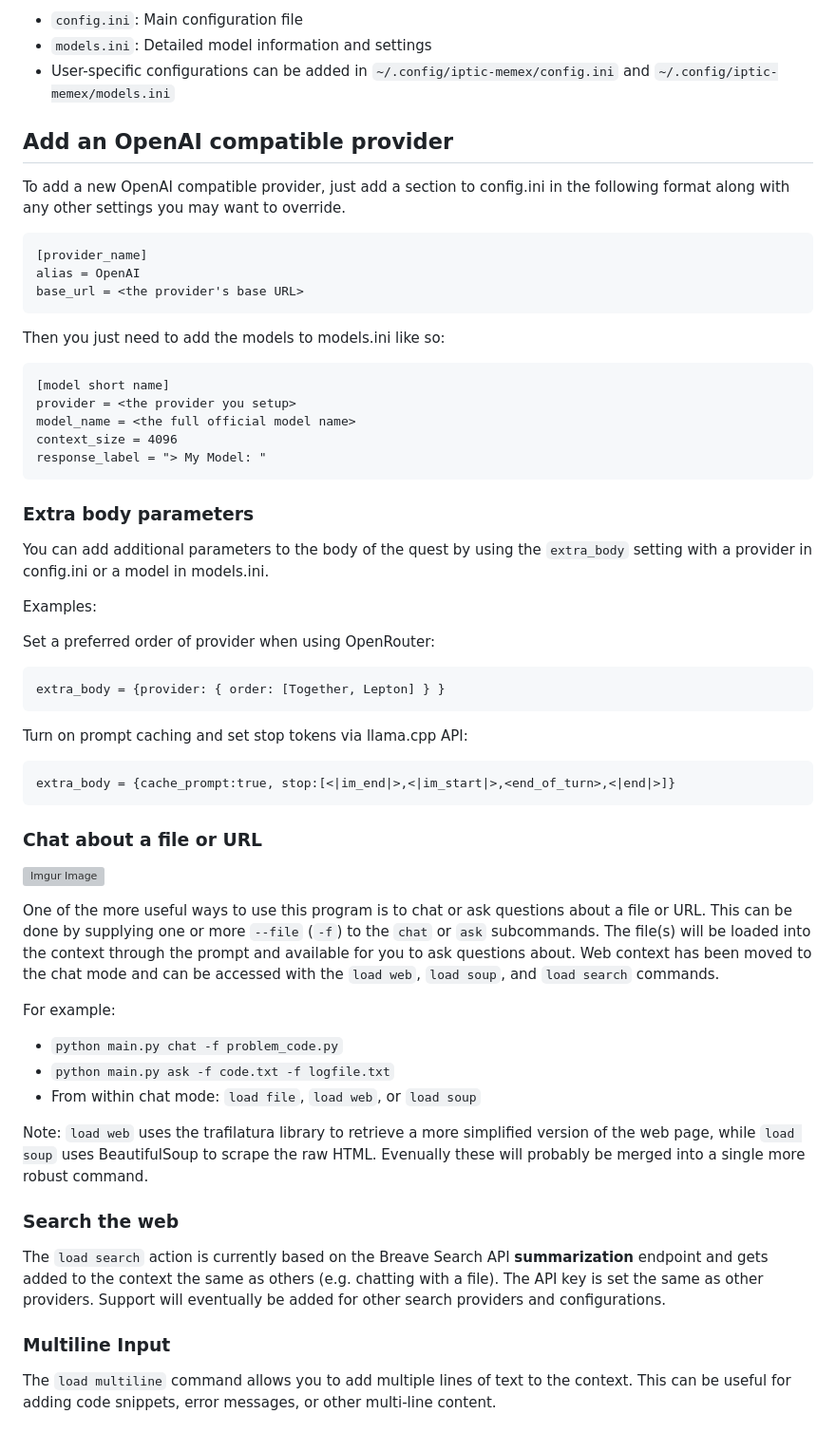
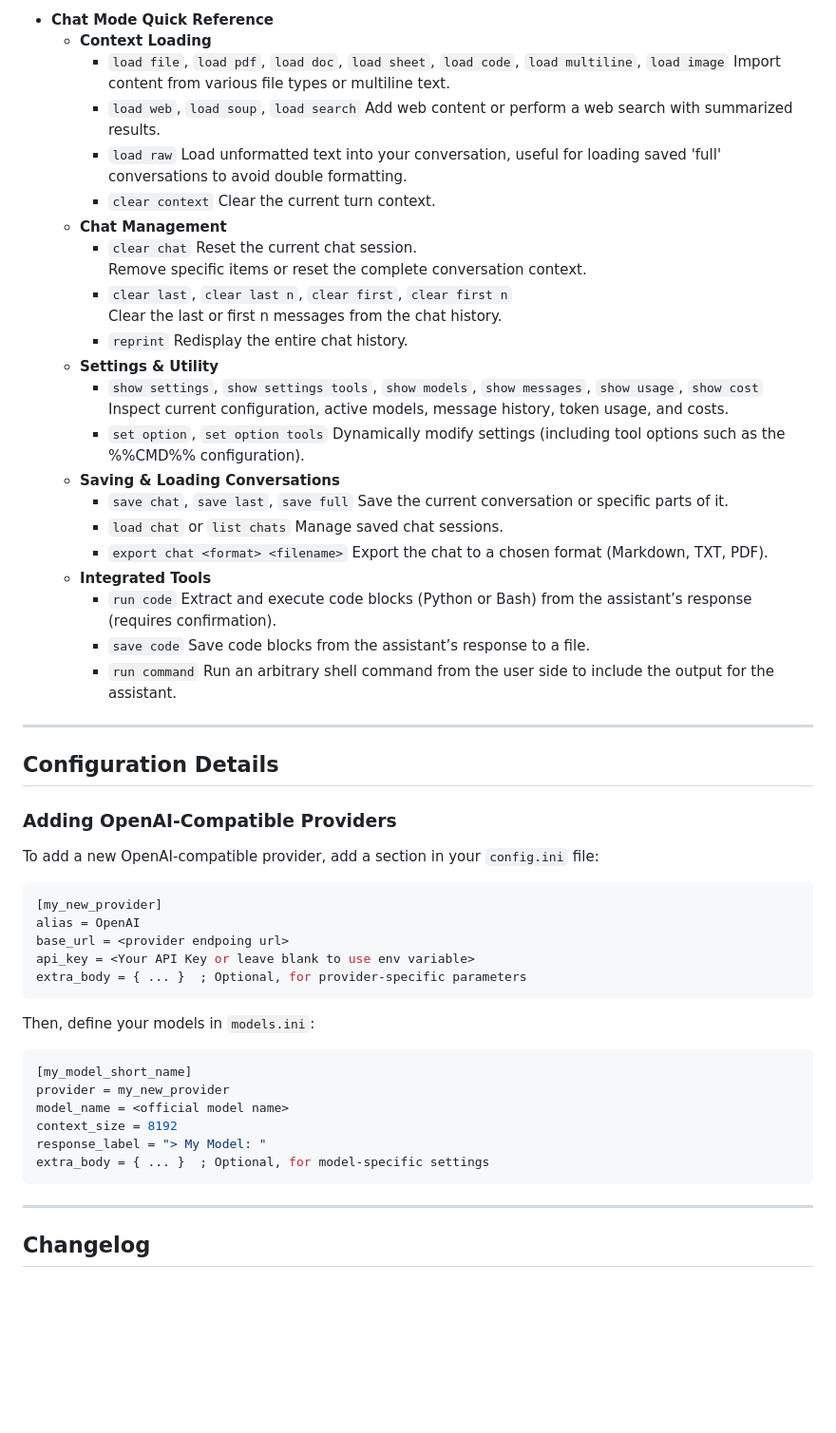
Before and after one commit to acasto/iptic-memex, a Markdown page: README.md, the part around one of its changes. Shown at 95% size. GitHub-like rendering; blank space fills up the shorter version; grey boxes are pictures that could not be loaded.

````diff
--- a/README.md
+++ b/README.md
@@ -134,57 +113,55 @@ These commands provide extensive control over the chat environment, allowing you
 
-- `config.ini`: Main configuration file
-- `models.ini`: Detailed model information and settings
-- User-specific configurations can be added in `~/.config/iptic-memex/config.ini` and `~/.config/iptic-memex/models.ini`
+- **Chat Mode Quick Reference**
+  - **Context Loading**
+    - `load file`, `load pdf`, `load doc`, `load sheet`, `load code`, `load multiline`, `load image` Import content from various file types or multiline text.
+    - `load web`, `load soup`, `load search`  Add web content or perform a web search with summarized results.
+    - `load raw` Load unformatted text into your conversation, useful for loading saved 'full' conversations to avoid double formatting.
+    - `clear context` Clear the current turn context.
+  - **Chat Management**
+    - `clear chat` Reset the current chat session.
+      Remove specific items or reset the complete conversation context.
+    - `clear last`, `clear last n`, `clear first`, `clear first n`
+      Clear the last or first n messages from the chat history.
+    - `reprint` Redisplay the entire chat history.
+  - **Settings & Utility**
+    - `show settings`, `show settings tools`, `show models`, `show messages`, `show usage`, `show cost`
+      Inspect current configuration, active models, message history, token usage, and costs.
+    - `set option`, `set option tools` Dynamically modify settings (including tool options such as the %%CMD%% configuration).
+  - **Saving & Loading Conversations**
+    - `save chat`, `save last`, `save full` Save the current conversation or specific parts of it.
+    - `load chat` or `list chats` Manage saved chat sessions.
+    - `export chat <format> <filename>` Export the chat to a chosen format (Markdown, TXT, PDF).
+  - **Integrated Tools**
+    - `run code` Extract and execute code blocks (Python or Bash) from the assistant’s response (requires confirmation).
+    - `save code` Save code blocks from the assistant’s response to a file.
+    - `run command` Run an arbitrary shell command from the user side to include the output for the assistant.
 
-## Add an OpenAI compatible provider
+---
 
-To add a new OpenAI compatible provider, just add a section to config.ini in the following format along with any other settings you may want to override.
+## Configuration Details
+
+### Adding OpenAI-Compatible Providers
+
+To add a new OpenAI-compatible provider, add a section in your `config.ini` file:
+```ini
+[my_new_provider]
+alias = OpenAI
+base_url = <provider endpoing url>
+api_key = <Your API Key or leave blank to use env variable>
+extra_body = { ... }  ; Optional, for provider-specific parameters
 ```
-[provider_name]
-alias = OpenAI
-base_url = <the provider's base URL>
-```
-Then you just need to add the models to models.ini like so:
-```
-[model short name]
-provider = <the provider you setup>
-model_name = <the full official model name>
-context_size = 4096
+Then, define your models in `models.ini`:
+```ini
+[my_model_short_name]
+provider = my_new_provider
+model_name = <official model name>
+context_size = 8192
 response_label = "> My Model: "
-```
-### Extra body parameters
-
-You can add additional parameters to the body of the quest by using the `extra_body` setting with a provider in config.ini or a model in models.ini.
-
-Examples:
-
-Set a preferred order of provider when using OpenRouter:
-```
-extra_body = {provider: { order: [Together, Lepton] } }
-```
-Turn on prompt caching and set stop tokens via llama.cpp API:
-```
-extra_body = {cache_prompt:true, stop:[<|im_end|>,<|im_start|>,<end_of_turn>,<|end|>]}
+extra_body = { ... }  ; Optional, for model-specific settings
 ```
 
-### Chat about a file or URL
 
-![Imgur Image](https://i.imgur.com/XGxn7my.gif)
+---
 
-One of the more useful ways to use this program is to chat or ask questions about a file or URL. This can be done by
-supplying one or more `--file` (`-f`) to the `chat` or `ask` subcommands. The file(s) will be loaded into the context through the prompt and available for you to ask questions about. Web context has been moved to the chat mode and can be accessed with the `load web`, `load soup`, and `load search` commands.
+## Changelog
 
-For example:
-- `python main.py chat -f problem_code.py`
-- `python main.py ask -f code.txt -f logfile.txt`
-- From within chat mode: `load file`, `load web`, or `load soup`
-
-Note: `load web` uses the trafilatura library to retrieve a more simplified version of the web page, while `load soup` uses BeautifulSoup to scrape the raw HTML. Evenually these will probably be merged into a single more robust command.
-
-### Search the web
-
-The `load search` action is currently based on the Breave Search API **summarization** endpoint and gets added to the context the same as others (e.g. chatting with a file). The API key is set the same as other providers. Support will eventually be added for other search providers and configurations.
-
-### Multiline Input
-The `load multiline` command allows you to add multiple lines of text to the context. This can be useful for adding code snippets, error messages, or other multi-line content.
-
````
Also changed, not shown: other parts of README.md (+106 -132 lines).
